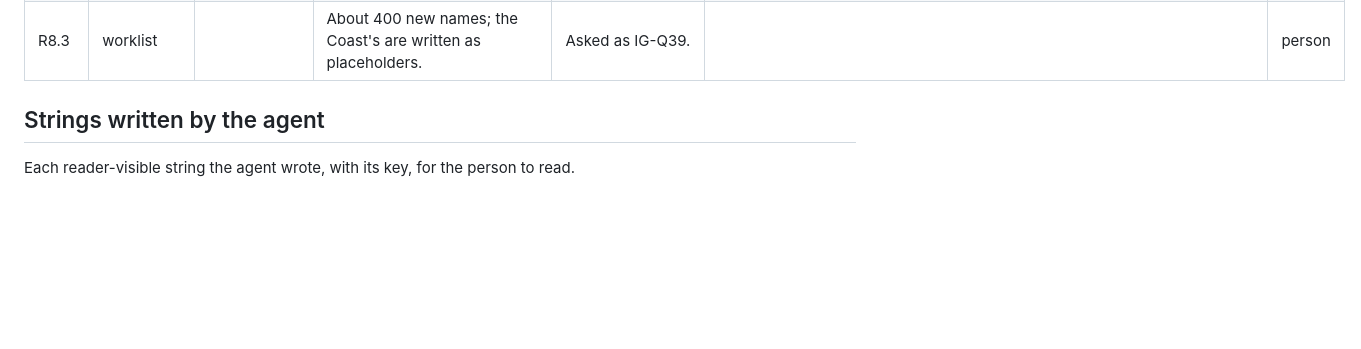
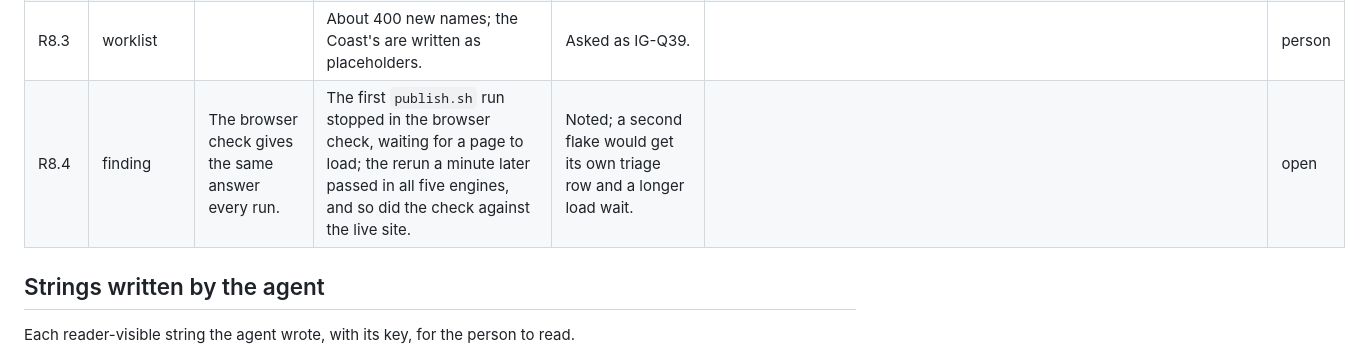
Before and after one commit to sgilson7/idle-game, a Markdown page: SECOND-ORDER.md, the part around the change. Rendered like a GitHub page; blank space fills up the shorter version.

Commit message:
Notebook: the publish flake (R8.4); handoff: live check
Co-Authored-By: Claude Opus 5.5 (1M context) <noreply@anthropic.com>

```diff
--- a/SECOND-ORDER.md
+++ b/SECOND-ORDER.md
@@ -63,7 +63,7 @@ One row per assumption, surprise or open item. **Kind** is *divergence* (what wa
 | R8.1 | finding | "Four times as long" has one obvious meaning. | Today a gathering skill takes about 150 to 300 hours to 99, and the first prestige comes at about 40 hours (by a model from the XP table and the best action at each level, scaled to R5.6). Four times the first could mean about 1,000 hours a skill; four times the second, about 160 hours. | Asked as IG-Q36 and IG-Q37; the model is on the journal's Full game tab. | | person |
 | R8.2 | worklist | | Plan 3 (P23 to P30, four regions, four times the rows, a tier of every engine for each region, dungeons, a bank for 500 items) is the agent's plan for T15. | For the person and co-designer to review (journal, Full game tabs, IG-Q36 to IG-Q45). Nothing is built until then. | | person |
 | R8.3 | worklist | | About 400 new names; the Coast's are written as placeholders. | Asked as IG-Q39. | | person |
-
+| R8.4 | finding | The browser check gives the same answer every run. | The first `publish.sh` run stopped in the browser check, waiting for a page to load; the rerun a minute later passed in all five engines, and so did the check against the live site. | Noted; a second flake would get its own triage row and a longer load wait. | | open |
 ## Strings written by the agent
 
 Each reader-visible string the agent wrote, with its key, for the person to read.
```
Also changed, not shown: HANDOFF.md (+1 -1 lines).
